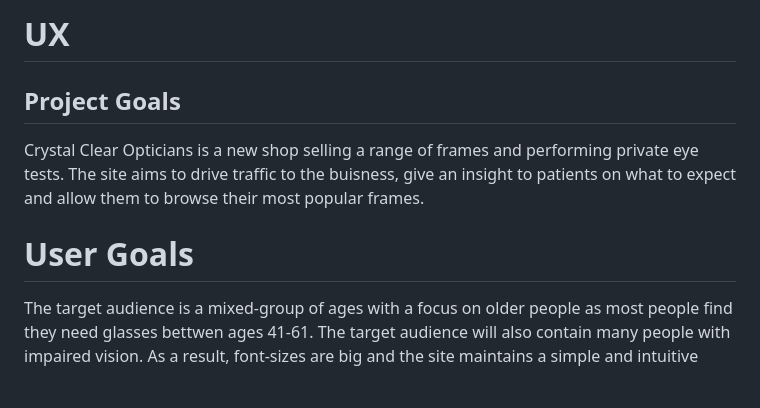
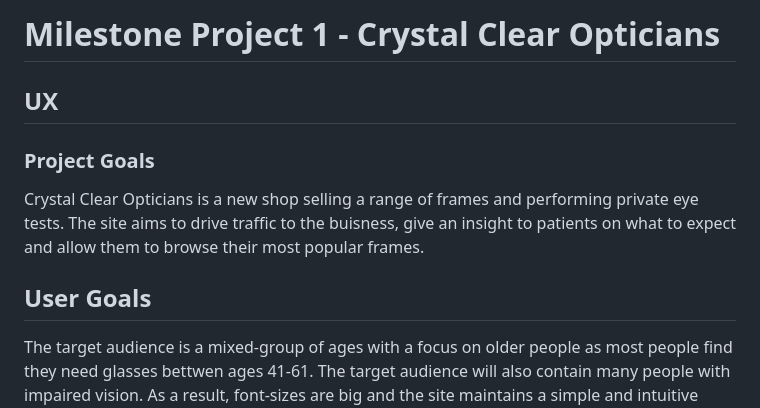
Before and after one commit to avabellaw/crystal-clear-opticians, a Markdown page: readme.md, the part around the change printed below. Drawn GitHub-style; blank space fills up the shorter version.

```diff
--- a/readme.md
+++ b/readme.md
@@ -1,11 +1,13 @@
-# UX
+# Milestone Project 1 - Crystal Clear Opticians
 
-## Project Goals
+## UX
+
+### Project Goals
 
 Crystal Clear Opticians is a new shop selling a range of frames and performing private eye tests.
 The site aims to drive traffic to the buisness, give an insight to patients on what to expect and allow them to browse their most popular frames.
 
-# User Goals
+## User Goals
 
 The target audience is a mixed-group of ages with a focus on older people as most people find they need glasses bettwen ages 41-61. The target audience will also contain many people with impaired vision.
 As a result, font-sizes are big and the site maintains a simple and intuitive layout.
```
Also changed, not shown: other parts of readme.md (+33 -5 lines).
